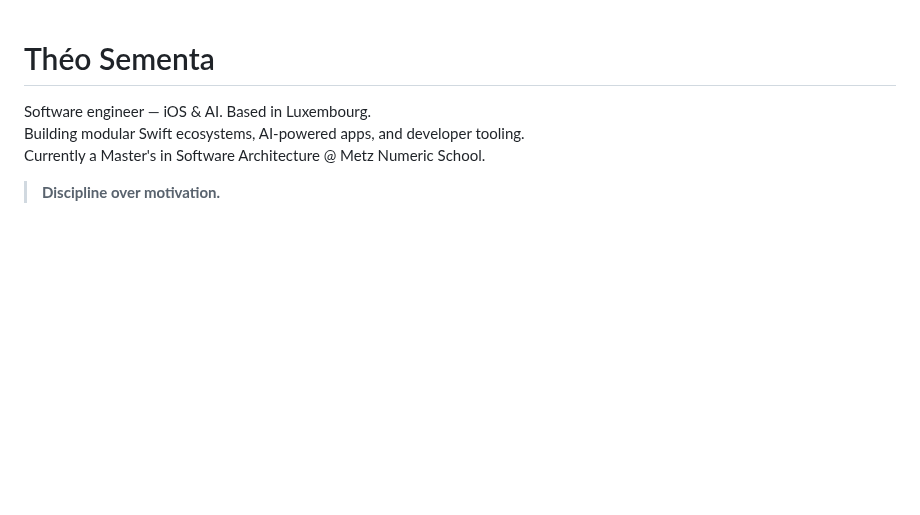
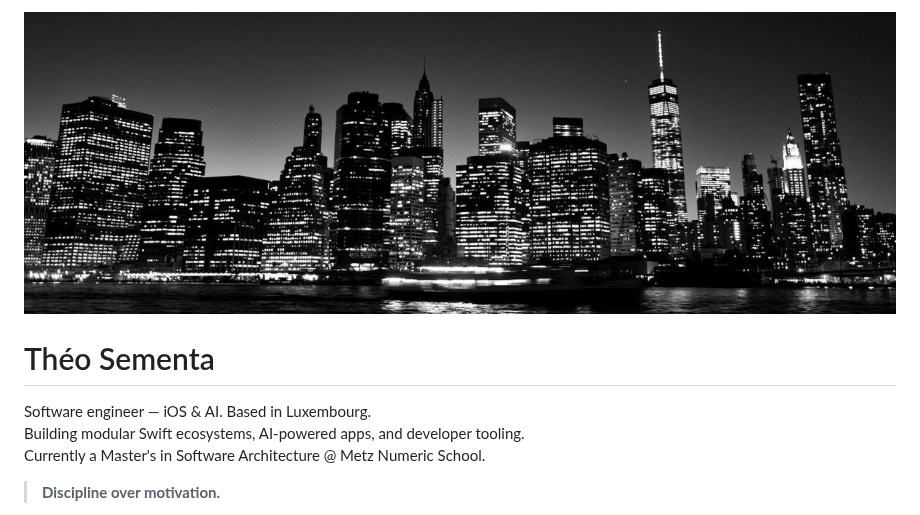
Before and after one commit to theosementa/theosementa, a Markdown page: README.md, the part around the change. GitHub-like rendering; pictures changed too: assets/banner.jpg (added); blank space fills up the shorter version.

Commit message:
Ajout d'une banniere en haut du README

```diff
--- a/README.md
+++ b/README.md
@@ -1,3 +1,5 @@
+![](assets/banner.jpg)
+
 # Théo Sementa
 
 Software engineer — iOS & AI. Based in Luxembourg.
```
